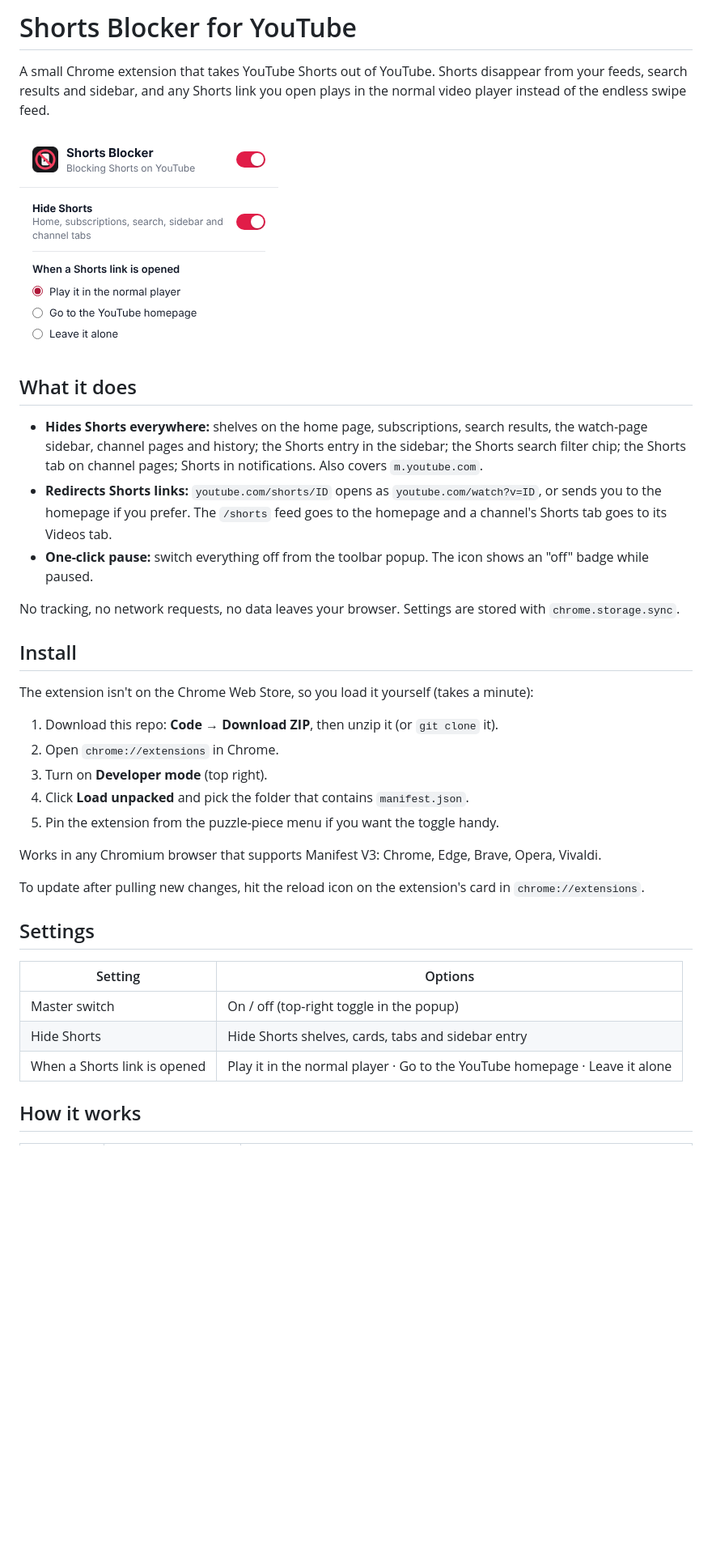
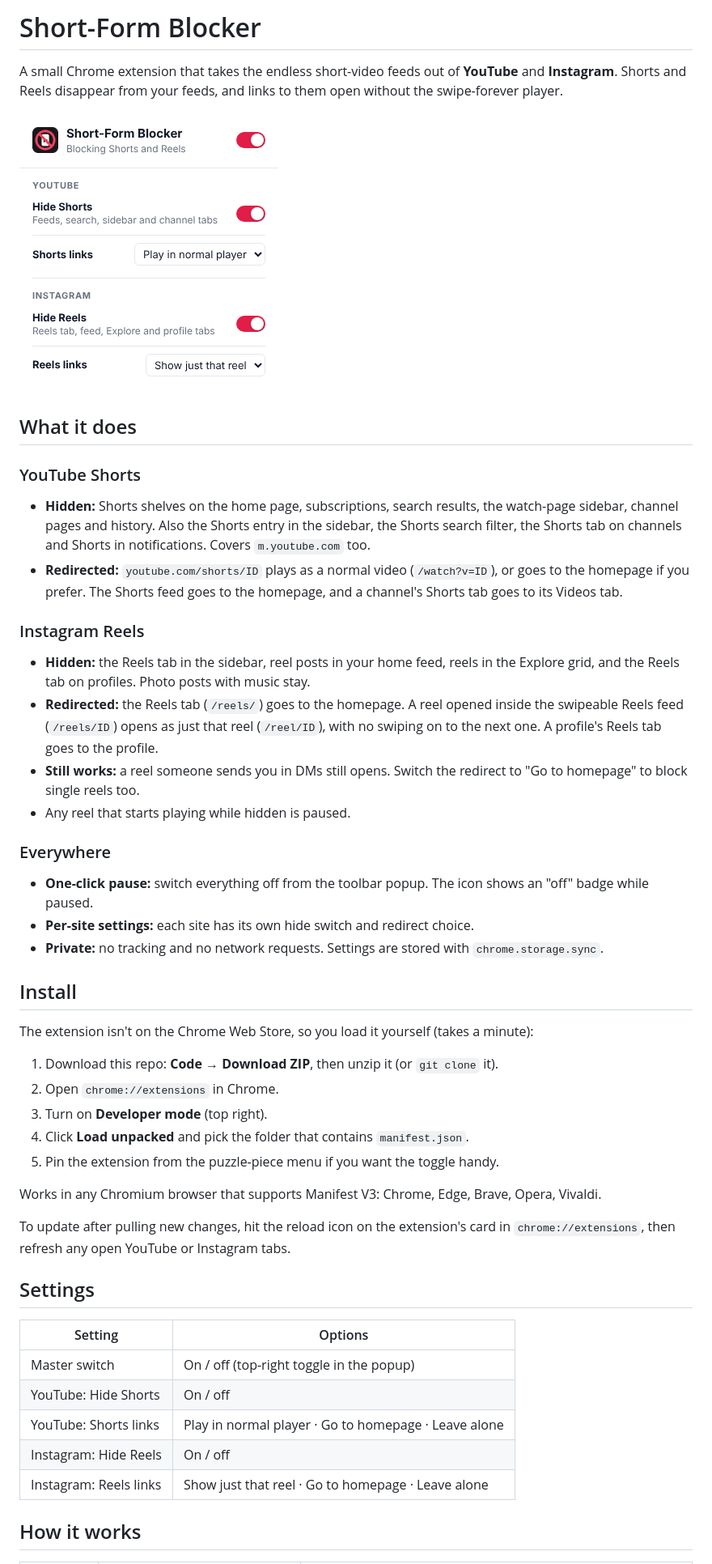
Before and after one commit to Juss699/Chrome-extension-shortform-blocker, a Markdown page: README.md, the part around one of its changes. Shown at 81% size. GitHub-like rendering; pictures changed too: docs/popup.png; blank space fills up the shorter version.

```diff
--- a/README.md
+++ b/README.md
@@ -1,4 +1,4 @@
-# Shorts Blocker for YouTube
+# Short-Form Blocker
 
-A small Chrome extension that takes YouTube Shorts out of YouTube. Shorts disappear from your feeds, search results and sidebar, and any Shorts link you open plays in the normal video player instead of the endless swipe feed.
+A small Chrome extension that takes the endless short-video feeds out of **YouTube** and **Instagram**. Shorts and Reels disappear from your feeds, and links to them open without the swipe-forever player.
 
@@ -6,11 +6,20 @@ A small Chrome extension that takes YouTube Shorts out of YouTube. Shorts disapp
 
 ## What it does
 
-- **Hides Shorts everywhere:** shelves on the home page, subscriptions, search results, the watch-page sidebar, channel pages and history; the Shorts entry in the sidebar; the Shorts search filter chip; the Shorts tab on channel pages; Shorts in notifications. Also covers `m.youtube.com`.
-- **Redirects Shorts links:** `youtube.com/shorts/ID` opens as `youtube.com/watch?v=ID`, or sends you to the homepage if you prefer. The `/shorts` feed goes to the homepage and a channel's Shorts tab goes to its Videos tab.
+### YouTube Shorts
+- **Hidden:** Shorts shelves on the home page, subscriptions, search results, the watch-page sidebar, channel pages and history. Also the Shorts entry in the sidebar, the Shorts search filter, the Shorts tab on channels and Shorts in notifications. Covers `m.youtube.com` too.
+- **Redirected:** `youtube.com/shorts/ID` plays as a normal video (`/watch?v=ID`), or goes to the homepage if you prefer. The Shorts feed goes to the homepage, and a channel's Shorts tab goes to its Videos tab.
+
+### Instagram Reels
+- **Hidden:** the Reels tab in the sidebar, reel posts in your home feed, reels in the Explore grid, and the Reels tab on profiles. Photo posts with music stay.
+- **Redirected:** the Reels tab (`/reels/`) goes to the homepage. A reel opened inside the swipeable Reels feed (`/reels/ID`) opens as just that reel (`/reel/ID`), with no swiping on to the next one. A profile's Reels tab goes to the profile.
+- **Still works:** a reel someone sends you in DMs still opens. Switch the redirect to "Go to homepage" to block single reels too.
+- Any reel that starts playing while hidden is paused.
+
+### Everywhere
 - **One-click pause:** switch everything off from the toolbar popup. The icon shows an "off" badge while paused.
-
-No tracking, no network requests, no data leaves your browser. Settings are stored with `chrome.storage.sync`.
+- **Per-site settings:** each site has its own hide switch and redirect choice.
+- **Private:** no tracking and no network requests. Settings are stored with `chrome.storage.sync`.
 
 ## Install
 
@@ -24,15 +33,17 @@ The extension isn't on the Chrome Web Store, so you load it yourself (takes a mi
 
 Works in any Chromium browser that supports Manifest V3: Chrome, Edge, Brave, Opera, Vivaldi.
 
-To update after pulling new changes, hit the reload icon on the extension's card in `chrome://extensions`.
+To update after pulling new changes, hit the reload icon on the extension's card in `chrome://extensions`, then refresh any open YouTube or Instagram tabs.
 
 ## Settings
 
 | Setting | Options |
 | --- | --- |
 | Master switch | On / off (top-right toggle in the popup) |
-| Hide Shorts | Hide Shorts shelves, cards, tabs and sidebar entry |
-| When a Shorts link is opened | Play it in the normal player · Go to the YouTube homepage · Leave it alone |
+| YouTube: Hide Shorts | On / off |
+| YouTube: Shorts links | Play in normal player · Go to homepage · Leave alone |
+| Instagram: Hide Reels | On / off |
+| Instagram: Reels links | Show just that reel · Go to homepage · Leave alone |
 
 ## How it works
 
```
Also changed, not shown: other parts of README.md (+16 -16 lines), 21 other files.
